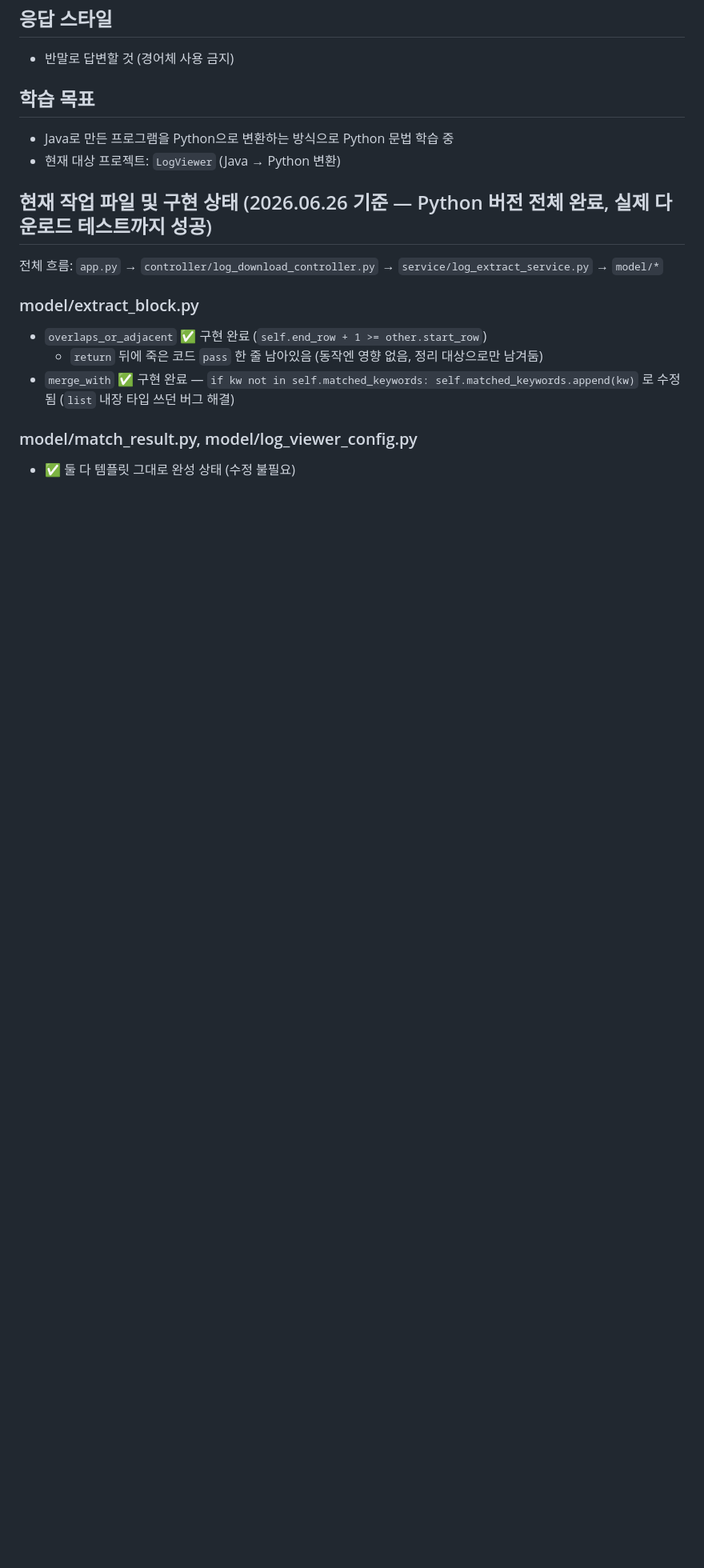
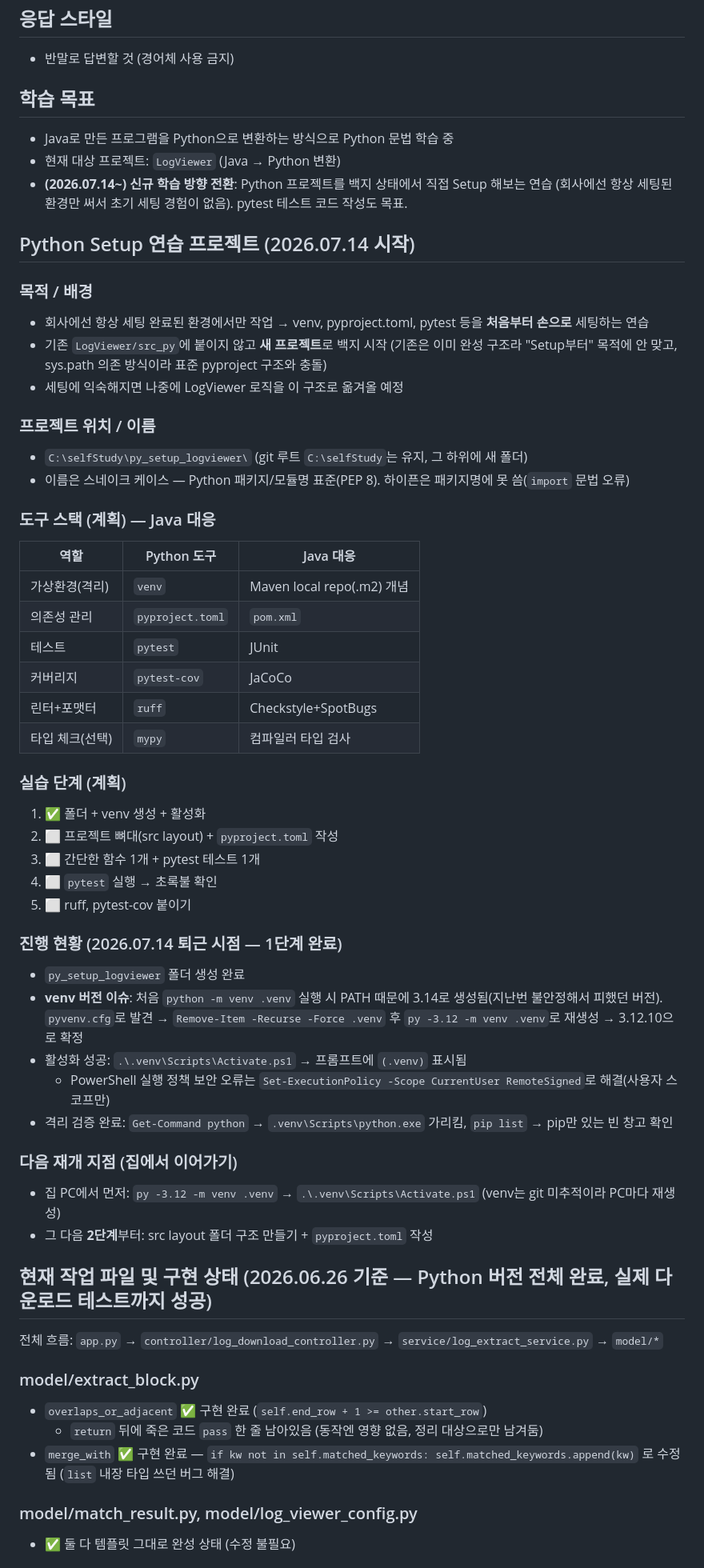
Before and after one commit to roozia/personal-study, a Markdown page: CLAUDE.md, the part around the change. Shown at 80% size. Rendered like a GitHub page; blank space fills up the shorter version.

Commit message:
CLAUDE.md 추가, Python Setup해보기 Start (2026.07.14)

```diff
--- a/CLAUDE.md
+++ b/CLAUDE.md
@@ -6,6 +6,46 @@
 ## 학습 목표
 - Java로 만든 프로그램을 Python으로 변환하는 방식으로 Python 문법 학습 중
 - 현재 대상 프로젝트: `LogViewer` (Java → Python 변환)
+- **(2026.07.14~) 신규 학습 방향 전환**: Python 프로젝트를 백지 상태에서 직접 Setup 해보는 연습 (회사에선 항상 세팅된 환경만 써서 초기 세팅 경험이 없음). pytest 테스트 코드 작성도 목표.
+
+## Python Setup 연습 프로젝트 (2026.07.14 시작)
+
+### 목적 / 배경
+- 회사에선 항상 세팅 완료된 환경에서만 작업 → venv, pyproject.toml, pytest 등을 **처음부터 손으로** 세팅하는 연습
+- 기존 `LogViewer/src_py`에 붙이지 않고 **새 프로젝트**로 백지 시작 (기존은 이미 완성 구조라 "Setup부터" 목적에 안 맞고, sys.path 의존 방식이라 표준 pyproject 구조와 충돌)
+- 세팅에 익숙해지면 나중에 LogViewer 로직을 이 구조로 옮겨올 예정
+
+### 프로젝트 위치 / 이름
+- `C:\selfStudy\py_setup_logviewer\` (git 루트 `C:\selfStudy`는 유지, 그 하위에 새 폴더)
+- 이름은 스네이크 케이스 — Python 패키지/모듈명 표준(PEP 8). 하이픈은 패키지명에 못 씀(`import` 문법 오류)
+
+### 도구 스택 (계획) — Java 대응
+| 역할 | Python 도구 | Java 대응 |
+|---|---|---|
+| 가상환경(격리) | `venv` | Maven local repo(.m2) 개념 |
+| 의존성 관리 | `pyproject.toml` | `pom.xml` |
+| 테스트 | `pytest` | JUnit |
+| 커버리지 | `pytest-cov` | JaCoCo |
+| 린터+포맷터 | `ruff` | Checkstyle+SpotBugs |
+| 타입 체크(선택) | `mypy` | 컴파일러 타입 검사 |
+
+### 실습 단계 (계획)
+1. ✅ 폴더 + venv 생성 + 활성화
+2. ⬜ 프로젝트 뼈대(src layout) + `pyproject.toml` 작성
+3. ⬜ 간단한 함수 1개 + pytest 테스트 1개
+4. ⬜ `pytest` 실행 → 초록불 확인
+5. ⬜ ruff, pytest-cov 붙이기
+
+### 진행 현황 (2026.07.14 퇴근 시점 — 1단계 완료)
+- `py_setup_logviewer` 폴더 생성 완료
+- **venv 버전 이슈**: 처음 `python -m venv .venv` 실행 시 PATH 때문에 3.14로 생성됨(지난번 불안정해서 피했던 버전). `pyvenv.cfg`로 발견 → `Remove-Item -Recurse -Force .venv` 후 `py -3.12 -m venv .venv`로 재생성 → 3.12.10으로 확정
+- 활성화 성공: `.\.venv\Scripts\Activate.ps1` → 프롬프트에 `(.venv)` 표시됨
+  - PowerShell 실행 정책 보안 오류는 `Set-ExecutionPolicy -Scope CurrentUser RemoteSigned`로 해결(사용자 스코프만)
+- 격리 검증 완료: `Get-Command python` → `.venv\Scripts\python.exe` 가리킴, `pip list` → pip만 있는 빈 창고 확인
+
+### 다음 재개 지점 (집에서 이어가기)
+- 집 PC에서 먼저: `py -3.12 -m venv .venv` → `.\.venv\Scripts\Activate.ps1` (venv는 git 미추적이라 PC마다 재생성)
+- 그 다음 **2단계**부터: src layout 폴더 구조 만들기 + `pyproject.toml` 작성
 
 ## 현재 작업 파일 및 구현 상태 (2026.06.26 기준 — Python 버전 전체 완료, 실제 다운로드 테스트까지 성공)
 
```
